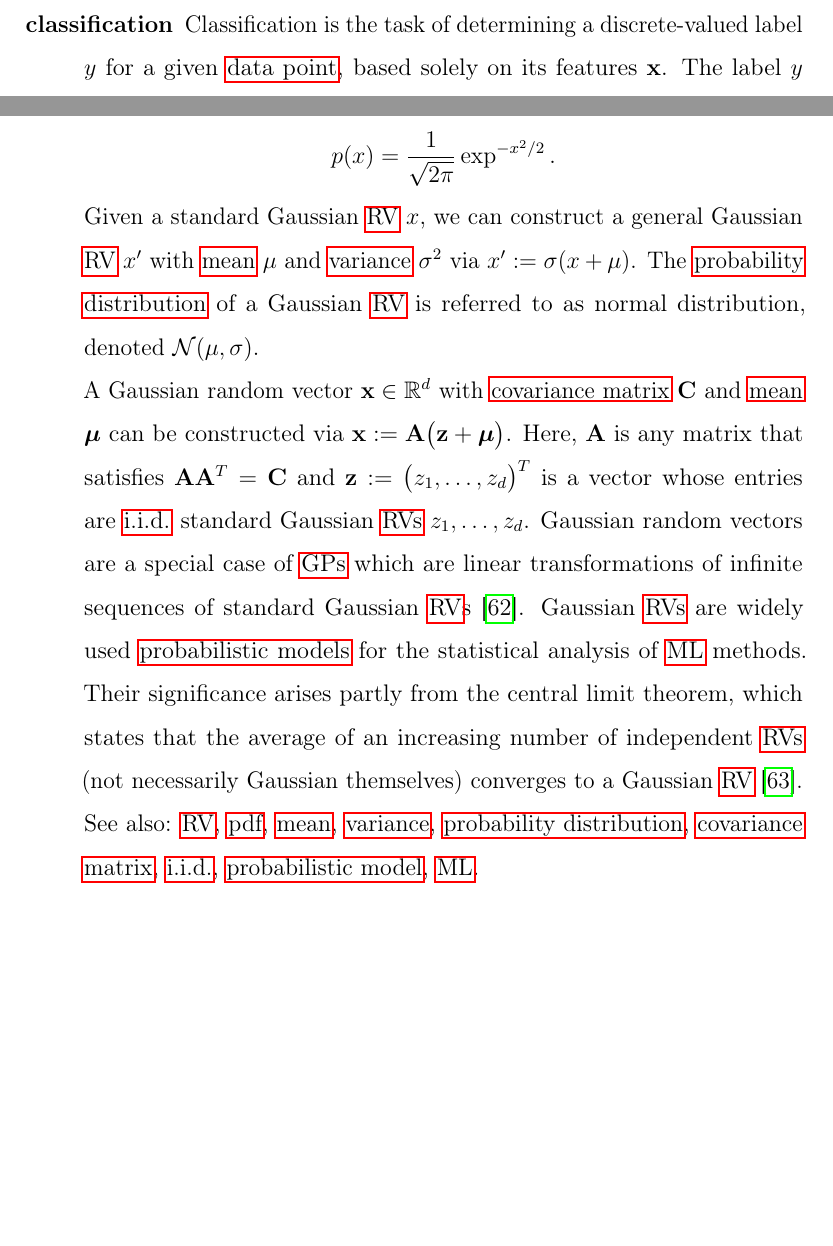
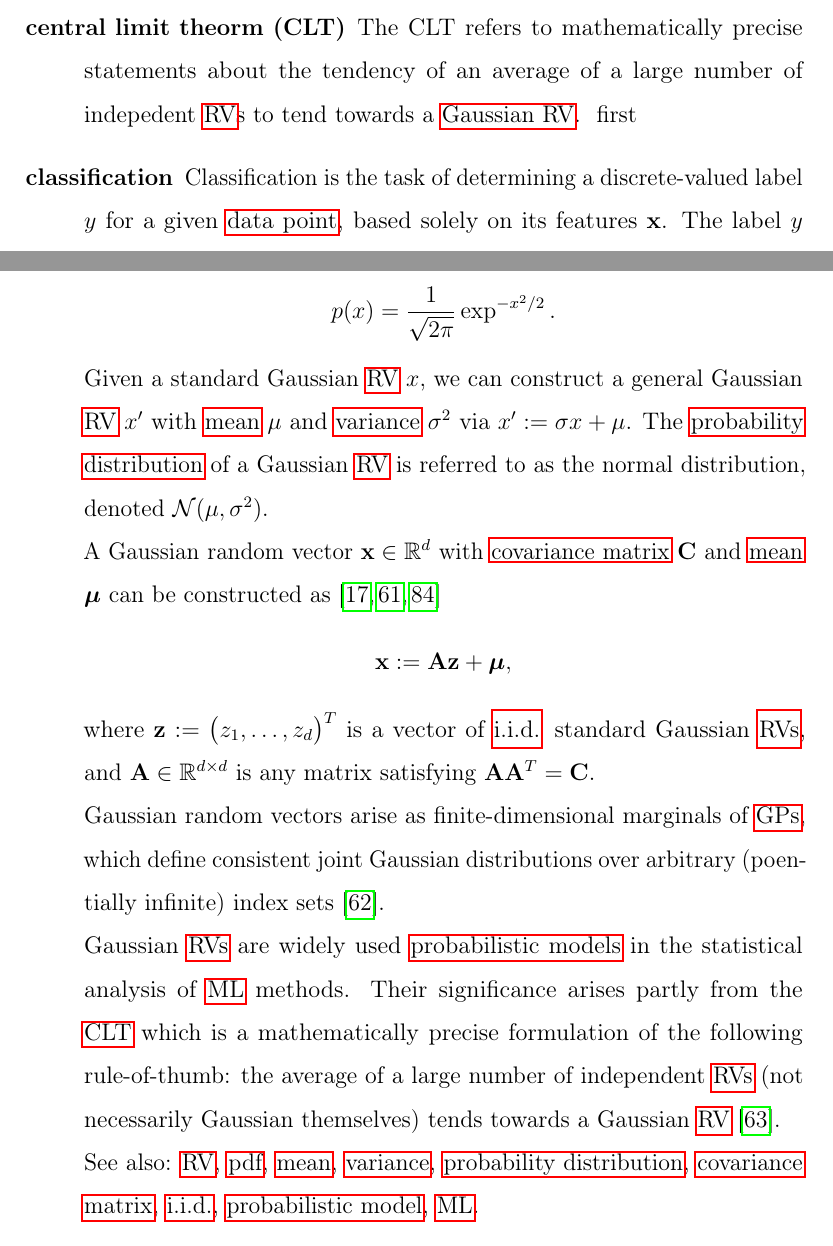
Before and after one commit to AaltoDictionaryofML/AaltoDictionaryofML.github.io, a LaTeX document (ADictML_English.tex, which reads ADictML_Glossary_English.tex): two parts of pages 29 and 59 of 155, joined at a grey line, cut at the place of the change, the shorter picture padded with empty space. The pictures show the PDF file ADictML_English.pdf that the author committed with the source.

Commit message:
revised Gaussian RV and added CLT

```diff
--- a/ADictML_Glossary_English.tex
+++ b/ADictML_Glossary_English.tex
@@ -682,32 +684,55 @@ $$ \min_{\mG \in \mathbb{R}^{\dimlocalmodel \times \dimlocalmodel'}} \sum_{\sam
 				compliance through documentation and regular audits.
 			\end{itemize}
 		See also: \gls{data}, \gls{ml}, \gls{dataminprinc}, \gls{transparency}, \gls{explainability}.},
-	first={general data protection regulation (GDPR)},text={GDPR}}
-
-\newglossaryentry{gaussrv}{name={Gaussian random variable (Gaussian RV)}, plural={Gaussian RVs}, description={
-		A \index{Gaussian random variable (Gaussian RV)} standard Gaussian \gls{rv} is a
+	first={general data protection regulation (GDPR)},
+	text={GDPR}
+}
+
+\newglossaryentry{gaussrv}
+{name={Gaussian random variable (Gaussian RV)},
+  plural={Gaussian RVs},
+  description={A \index{Gaussian random variable (Gaussian RV)} standard Gaussian \gls{rv} is a
 		real-valued \gls{rv} $x$ with \gls{pdf} \cite{BertsekasProb}, \cite{GrayProbBook}, \cite{papoulis}
 		\begin{equation}
 			\nonumber
 			p(x) = \frac{1}{\sqrt{2\pi}} \exp^{-x^2/2}.
 		\end{equation}
 		Given a standard Gaussian \gls{rv} $x$, we can construct a general Gaussian \gls{rv} $x'$ with
-		\gls{mean} $\mu$ and \gls{variance} $\sigma^2$ via $x' \defeq \sigma (x+\mu)$. The \gls{probdist} of a
-		Gaussian \gls{rv} is referred to as normal distribution, denoted $\mathcal{N}(\mu,\sigma)$.  \\
+		\gls{mean} $\mu$ and \gls{variance} $\sigma^2$ via $x' \defeq \sigma x + \mu$. The \gls{probdist} of a
+		Gaussian \gls{rv} is referred to as the normal distribution, denoted $\mathcal{N}(\mu, \sigma^2)$.
+		\\
 		A Gaussian random vector $\featurevec \in \mathbb{R}^{\featuredim}$ with
-		\gls{covmtx} $\mathbf{C}$ and \gls{mean} ${\bm \mu}$ can be constructed via
-		$\featurevec \defeq \mathbf{A} \big( \vz + {\bm \mu} \big)$. Here, $\mA$
-		is any matrix that satisfies $\mA\mA^{T} = \mC$ and $\vz \defeq \big( z_{1},\ldots,z_{\featuredim} \big)^{T}$
-		is a vector whose entries are \gls{iid} standard Gaussian \glspl{rv} $z_{1},\ldots,z_{\featuredim}$.
-		Gaussian random vectors are a special case of \glspl{GaussProc} which are
-		linear transformations of infinite sequences of standard Gaussian \gls{rv}s \cite{Rasmussen2006Gaussian}.
-		Gaussian \glspl{rv} are widely used \glspl{probmodel} for the statistical analysis of
-		\gls{ml} methods. Their significance arises partly from the central limit theorem,
-		which states that the average of an increasing number of independent \glspl{rv} (not necessarily Gaussian themselves)
-		converges to a Gaussian \gls{rv} \cite{ross2013first}.
+		\gls{covmtx} $\mathbf{C}$ and \gls{mean} ${\bm \mu}$ can be constructed as \cite{GrayProbBook,papoulis,Lapidoth09}
+		\[
+		\featurevec \defeq \mathbf{A} \vz + {\bm \mu},
+		\]
+		where $\vz \defeq \big( z_{1}, \ldots, z_{\featuredim} \big)^{T}$ is a vector of \gls{iid} standard Gaussian \glspl{rv},
+		and $\mA \in \mathbb{R}^{\featuredim \times \featuredim}$ is any matrix satisfying $\mA \mA^{T} = \mC$.
+		\\
+		Gaussian random vectors arise as finite-dimensional marginals of \glspl{GaussProc}, which define
+		consistent joint Gaussian distributions over arbitrary (poentially infinite) index sets \cite{Rasmussen2006Gaussian}.
+  \\
+        Gaussian \glspl{rv} are widely used \glspl{probmodel} in the statistical analysis of
+        \gls{ml} methods. Their significance arises partly from the \gls{clt} which is a mathematically
+        precise formulation of the following rule-of-thumb: the average of a large number of
+        independent \glspl{rv} (not necessarily Gaussian themselves) tends towards a Gaussian \gls{rv} \cite{ross2013first}.
 					\\
 		See also: \gls{rv}, \gls{pdf}, \gls{mean}, \gls{variance}, \gls{probdist}, \gls{covmtx}, \gls{iid}, \gls{probmodel}, \gls{ml}.
-},first={Gaussian random variable (Gaussian RV)},text={Gaussian RV}}
+  },
+  first={Gaussian random variable (Gaussian RV)},
+  text={Gaussian RV}}
+
+\newglossaryentry{clt}
+{name={central limit theorm (CLT)},
+	description={
+		The\index{central limit theorm (CLT)} CLT refers to mathematically precise statements about
+		the tendency of an average of a large number of indepedent \gls{rv}s to tend towards
+		a \gls{gaussrv}.
+	}
+	first={central limit theorem (CLT)},
+	text={CLT}
+}
+
 
 \newglossaryentry{GaussProc}
 {name={Gaussian process (GP)},
```
Also changed, not shown: ADictML_English.pdf, ADictML_Glossary_English.tex (4 more changed lines), 1 other file.
